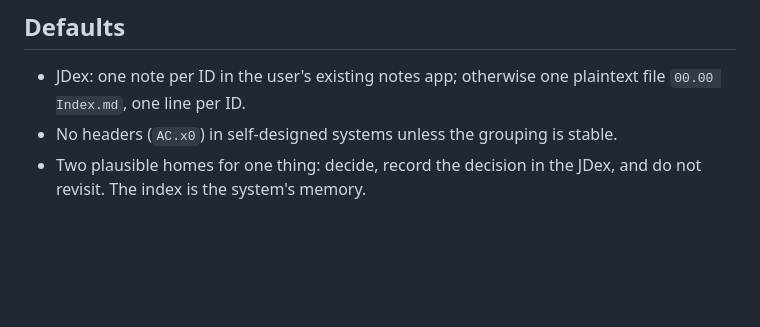
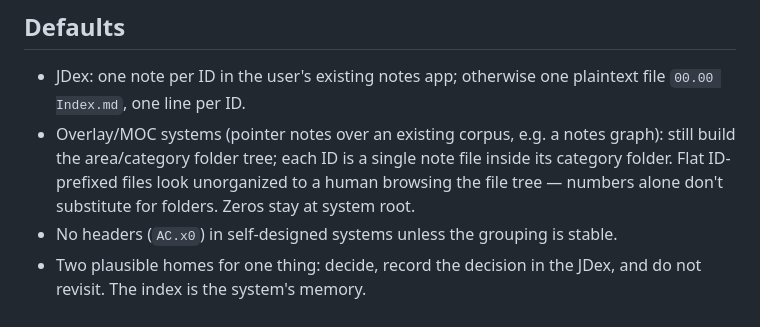
Before and after one commit to TylerJNewman/skills, a Markdown page: skills/johnny-decimal/SKILL.md, the part around the change. Rendered like a GitHub page; blank space fills up the shorter version.

Commit message:
johnny-decimal: overlay/MOC systems keep the folder tree
Flat ID-prefixed files read as unorganized to humans browsing a file
tree; numbers alone don't substitute for folders. Zeros stay at root.

Co-Authored-By: Claude Fable 5 <noreply@anthropic.com>

```diff
--- a/skills/johnny-decimal/SKILL.md
+++ b/skills/johnny-decimal/SKILL.md
@@ -107,6 +107,11 @@ index entry.
 
 - JDex: one note per ID in the user's existing notes app; otherwise one
   plaintext file `00.00 Index.md`, one line per ID.
+- Overlay/MOC systems (pointer notes over an existing corpus, e.g. a notes
+  graph): still build the area/category folder tree; each ID is a single note
+  file inside its category folder. Flat ID-prefixed files look unorganized to
+  a human browsing the file tree — numbers alone don't substitute for folders.
+  Zeros stay at system root.
 - No headers (`AC.x0`) in self-designed systems unless the grouping is stable.
 - Two plausible homes for one thing: decide, record the decision in the JDex,
   and do not revisit. The index is the system's memory.
```
